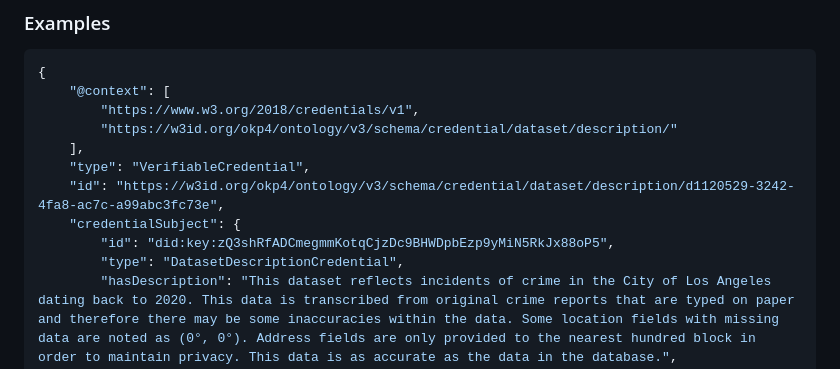
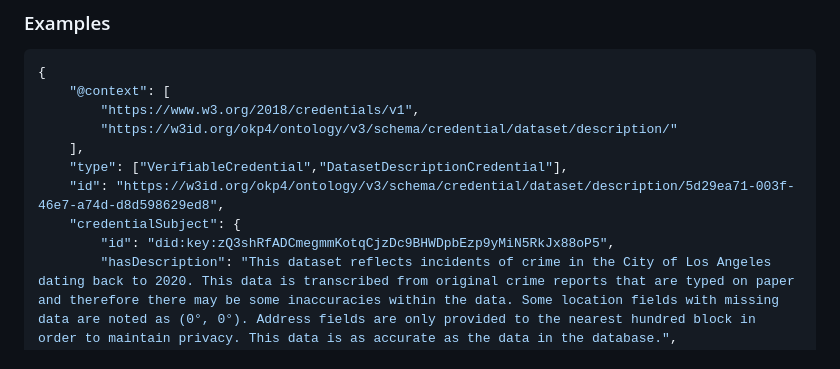
Before and after one commit to axone-protocol/ontology, a Markdown page: docs/schemas/credential-dataset-description.md, the part around the change. GitHub-like rendering.

Commit message:
docs(schema): re-generate documentation

```diff
--- a/docs/schemas/credential-dataset-description.md
+++ b/docs/schemas/credential-dataset-description.md
@@ -40,11 +40,10 @@ The objective of these credentials is to furnish a wide-ranging insight into the
         "https://www.w3.org/2018/credentials/v1",
         "https://w3id.org/okp4/ontology/v3/schema/credential/dataset/description/"
     ],
-    "type": "VerifiableCredential",
-    "id": "https://w3id.org/okp4/ontology/v3/schema/credential/dataset/description/d1120529-3242-4fa8-ac7c-a99abc3fc73e",
+    "type": ["VerifiableCredential","DatasetDescriptionCredential"],
+    "id": "https://w3id.org/okp4/ontology/v3/schema/credential/dataset/description/5d29ea71-003f-46e7-a74d-d8d598629ed8",
     "credentialSubject": {
         "id": "did:key:zQ3shRfADCmegmmKotqCjzDc9BHWDpbEzp9yMiN5RkJx88oP5",
-        "type": "DatasetDescriptionCredential",
         "hasDescription": "This dataset reflects incidents of crime in the City of Los Angeles dating back to 2020. This data is transcribed from original crime reports that are typed on paper and therefore there may be some inaccuracies within the data. Some location fields with missing data are noted as (0°, 0°). Address fields are only provided to the nearest hundred block in order to maintain privacy. This data is as accurate as the data in the database.",
         "hasFormat": "https://w3id.org/okp4/ontology/v3/thesaurus/media-type/text_csv",
         "hasGeoCoverage": "https://w3id.org/okp4/ontology/v3/thesaurus/area-code/840",
```
Also changed, not shown: docs/schemas/credential-digital-service-description.md (+2 -3 lines), docs/schemas/credential-zone-description.md (+2 -3 lines).
